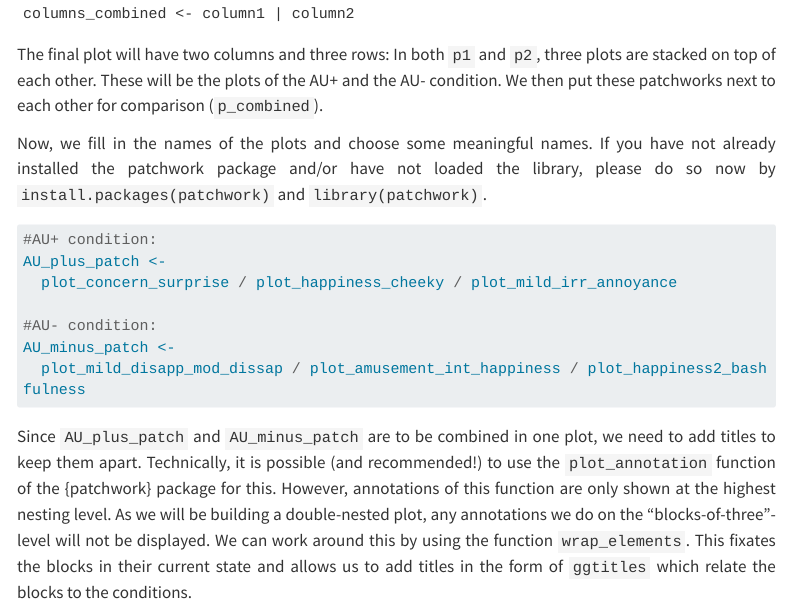
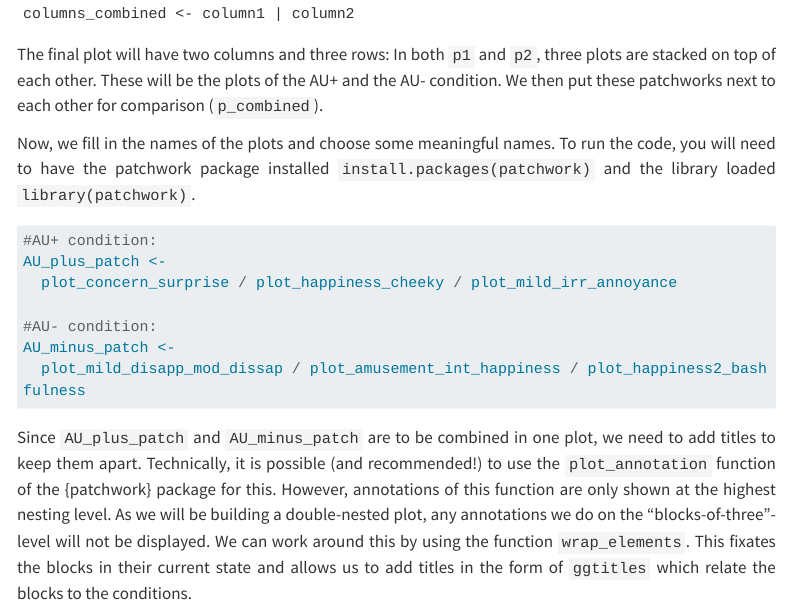
Before and after one commit to ginareinhard/emoji_semantics, a Quarto document (term_paper.qmd): the page in a window 1100 px wide, from 1480 px down. Rendered offline with R 4.5, knitr and Pandoc in place of Quarto, with nearby package versions; some code elsewhere in the file could not run offline; menus at the side of the page are left out; long lines of code are wrapped.

Commit message:
edit explanation slightly

````diff
--- a/term_paper.qmd
+++ b/term_paper.qmd
@@ -700,7 +700,7 @@ columns_combined <- column1 | column2
 
 The final plot will have two columns and three rows: In both `p1` and `p2`, three plots are stacked on top of each other. These will be the plots of the AU+ and the AU- condition. We then put these patchworks next to each other for comparison (`p_combined`).
 
-Now, we fill in the names of the plots and choose some meaningful names. If you have not already installed the patchwork package and/or have not loaded the library, please do so now by `install.packages(patchwork)` and `library(patchwork)`.
+Now, we fill in the names of the plots and choose some meaningful names. To run the code, you will need to have the patchwork package installed `install.packages(patchwork)` and the library loaded `library(patchwork)`.
 
 ```{r AU-patch-condition}
 
````
